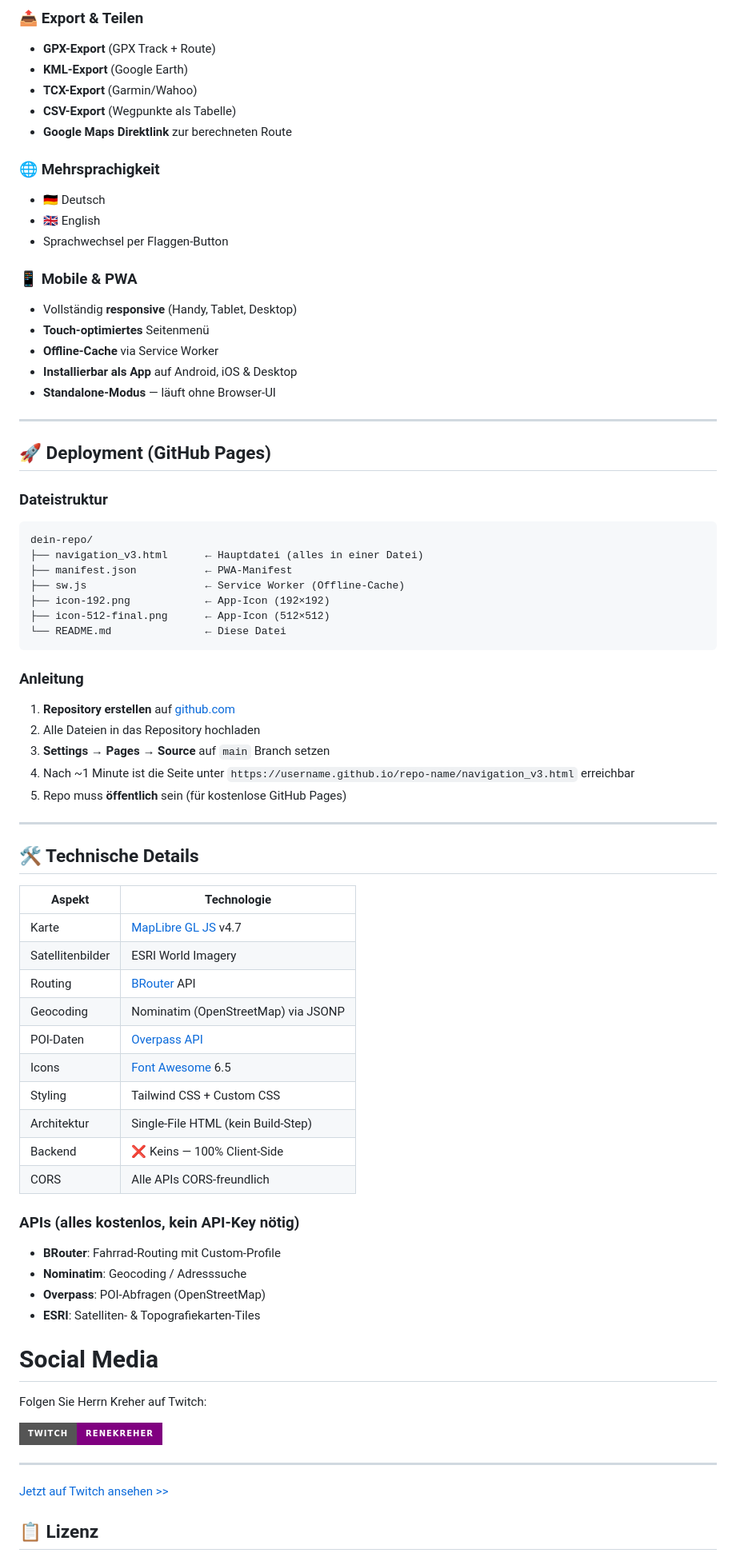
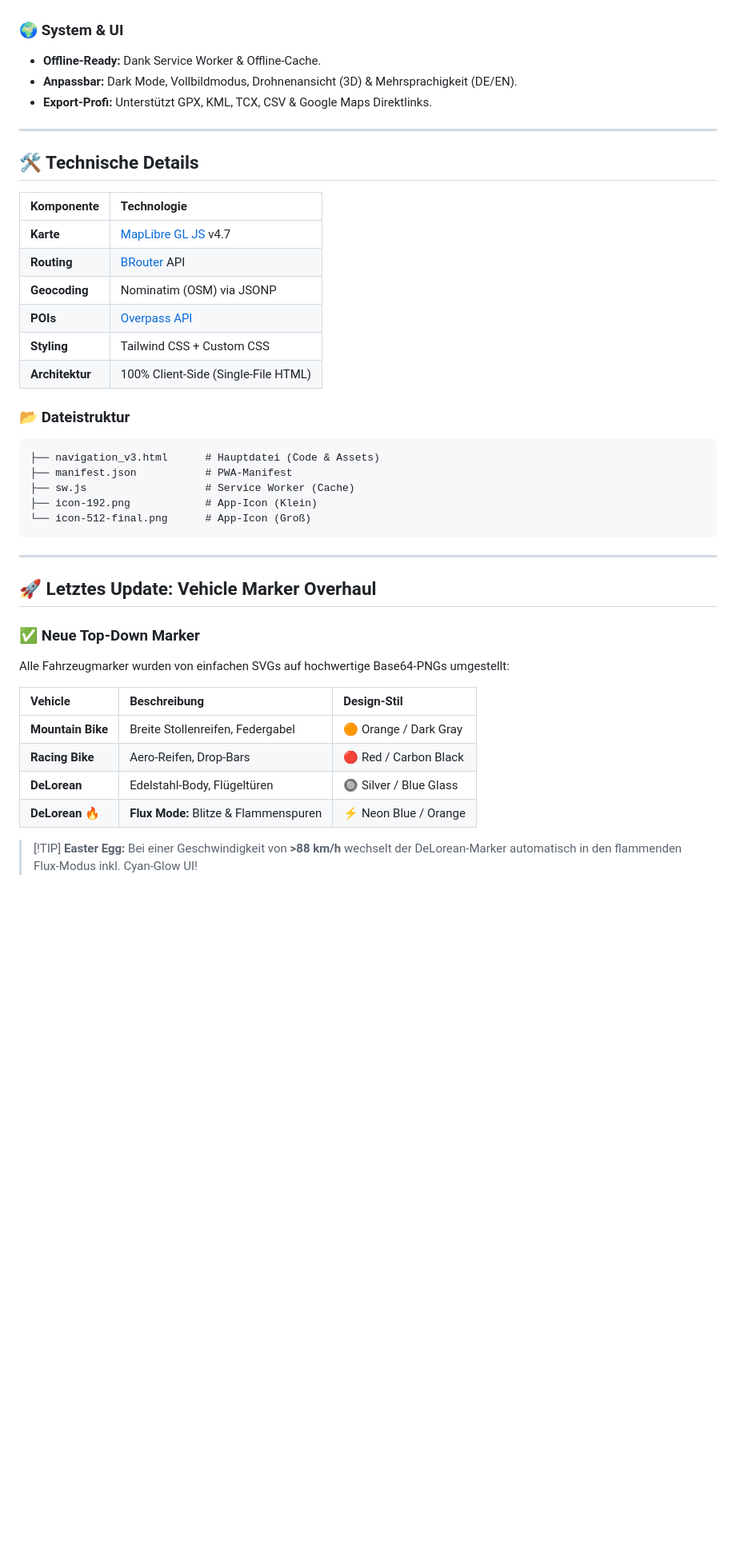
Before and after one commit to nicetoTECHyou/Cargo-Bike-Navi, a Markdown page: Readme.md, the part around one of its changes. Shown at 80% size. GitHub-like rendering; badges without logos; blank space fills up the shorter version.

`````diff
--- a/Readme.md
+++ b/Readme.md
@@ -77,78 +51,45 @@ Die App funktioniert dann wie eine native App — ohne Play Store oder App Store
-### 📤 Export & Teilen
-- **GPX-Export** (GPX Track + Route)
-- **KML-Export** (Google Earth)
-- **TCX-Export** (Garmin/Wahoo)
-- **CSV-Export** (Wegpunkte als Tabelle)
-- **Google Maps Direktlink** zur berechneten Route
-
-### 🌐 Mehrsprachigkeit
-- 🇩🇪 Deutsch
-- 🇬🇧 English
-- Sprachwechsel per Flaggen-Button
-
-### 📱 Mobile & PWA
-- Vollständig **responsive** (Handy, Tablet, Desktop)
-- **Touch-optimiertes** Seitenmenü
-- **Offline-Cache** via Service Worker
-- **Installierbar als App** auf Android, iOS & Desktop
-- **Standalone-Modus** — läuft ohne Browser-UI
-
----
-
-## 🚀 Deployment (GitHub Pages)
-
-### Dateistruktur
-
-```
-dein-repo/
-├── navigation_v3.html      ← Hauptdatei (alles in einer Datei)
-├── manifest.json           ← PWA-Manifest
-├── sw.js                   ← Service Worker (Offline-Cache)
-├── icon-192.png            ← App-Icon (192×192)
-├── icon-512-final.png      ← App-Icon (512×512)
-└── README.md               ← Diese Datei
-```
-
-### Anleitung
-
-1. **Repository erstellen** auf [github.com](https://github.com)
-2. Alle Dateien in das Repository hochladen
-3. **Settings → Pages → Source** auf `main` Branch setzen
-4. Nach ~1 Minute ist die Seite unter `https://username.github.io/repo-name/navigation_v3.html` erreichbar
-5. Repo muss **öffentlich** sein (für kostenlose GitHub Pages)
+### 🌍 System & UI
+* **Offline-Ready:** Dank Service Worker & Offline-Cache.
+* **Anpassbar:** Dark Mode, Vollbildmodus, Drohnenansicht (3D) & Mehrsprachigkeit (DE/EN).
+* **Export-Profi:** Unterstützt GPX, KML, TCX, CSV & Google Maps Direktlinks.
 
 ---
 
 ## 🛠️ Technische Details
 
-| Aspekt | Technologie |
-|---|---|
-| Karte | [MapLibre GL JS](https://maplibre.org/) v4.7 |
-| Satellitenbilder | ESRI World Imagery |
-| Routing | [BRouter](https://brouter.de/) API |
-| Geocoding | Nominatim (OpenStreetMap) via JSONP |
-| POI-Daten | [Overpass API](https://overpass-api.de/) |
-| Icons | [Font Awesome](https://fontawesome.com/) 6.5 |
-| Styling | Tailwind CSS + Custom CSS |
-| Architektur | Single-File HTML (kein Build-Step) |
-| Backend | ❌ Keins — 100% Client-Side |
-| CORS | Alle APIs CORS-freundlich |
+| Komponente | Technologie |
+| :--- | :--- |
+| **Karte** | [MapLibre GL JS](https://maplibre.org/) v4.7 |
+| **Routing** | [BRouter](https://brouter.de/) API |
+| **Geocoding** | Nominatim (OSM) via JSONP |
+| **POIs** | [Overpass API](https://overpass-api.de/) |
+| **Styling** | Tailwind CSS + Custom CSS |
+| **Architektur** | 100% Client-Side (Single-File HTML) |
 
-### APIs (alles kostenlos, kein API-Key nötig)
+### 📂 Dateistruktur
+```text
+├── navigation_v3.html      # Hauptdatei (Code & Assets)
+├── manifest.json           # PWA-Manifest
+├── sw.js                   # Service Worker (Cache)
+├── icon-192.png            # App-Icon (Klein)
+└── icon-512-final.png      # App-Icon (Groß)
+````
 
-- **BRouter**: Fahrrad-Routing mit Custom-Profile
-- **Nominatim**: Geocoding / Adresssuche
-- **Overpass**: POI-Abfragen (OpenStreetMap)
-- **ESRI**: Satelliten- & Topografiekarten-Tiles
+-----
 
-# Social Media
+## 🚀 Letztes Update: Vehicle Marker Overhaul
 
-Folgen Sie Herrn Kreher auf Twitch:
+### ✅ Neue Top-Down Marker
 
-[![Twitch Status](https://img.shields.io/badge/Twitch-renekreher-purple?style=for-the-badge&logo=twitch)](https://www.twitch.tv/renekreher)
+Alle Fahrzeugmarker wurden von einfachen SVGs auf hochwertige Base64-PNGs umgestellt:
 
----
-[Jetzt auf Twitch ansehen >>](https://www.twitch.tv/renekreher)
+| Vehicle | Beschreibung | Design-Stil |
+| :--- | :--- | :--- |
+| **Mountain Bike** | Breite Stollenreifen, Federgabel | 🟠 Orange / Dark Gray |
+| **Racing Bike** | Aero-Reifen, Drop-Bars | 🔴 Red / Carbon Black |
+| **DeLorean** | Edelstahl-Body, Flügeltüren | 🔘 Silver / Blue Glass |
+| **DeLorean 🔥** | **Flux Mode:** Blitze & Flammenspuren | ⚡ Neon Blue / Orange |
 
-## 📋 Lizenz
+> [\!TIP]
+> **Easter Egg:** Bei einer Geschwindigkeit von **\>88 km/h** wechselt der DeLorean-Marker automatisch in den flammenden Flux-Modus inkl. Cyan-Glow UI\!
 
`````
Also changed, not shown: other parts of Readme.md (+42 -107 lines).
